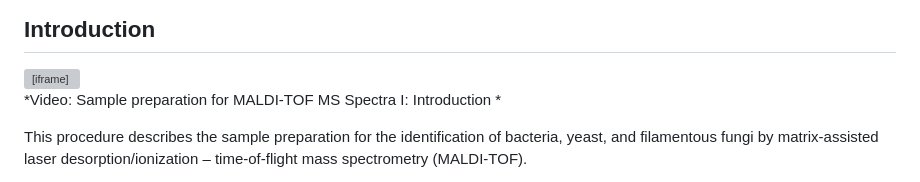
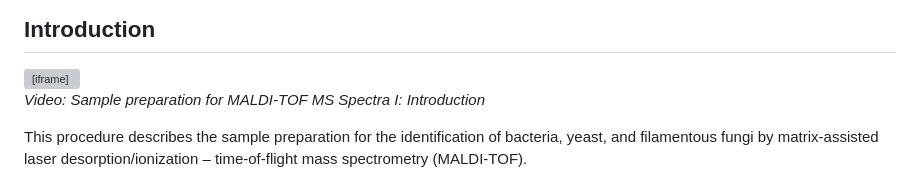
Before and after one commit to MALDIBANK/E-LEARNING-MALDIBANK, a Markdown page: docs/modules/module-1.md, the part around one of its changes. Rendered like a GitHub page; grey boxes are pictures that could not be loaded.

Commit message:
Fix video block in Module 1

```diff
--- a/docs/modules/module-1.md
+++ b/docs/modules/module-1.md
@@ -5,14 +5,16 @@
 
 <div class="video-wrapper">
   <iframe src="https://www.youtube-nocookie.com/embed/bL7d_UOixbI"
-    title="Video title"
+    title="Sample preparation for MALDI-TOF MS Spectra I: Introduction"
     referrerpolicy="strict-origin-when-cross-origin"
     allow="accelerometer; autoplay; clipboard-write; encrypted-media; gyroscope; picture-in-picture; web-share"
     allowfullscreen
     style="width:100%; aspect-ratio:16/9; border:0;"></iframe>
 </div>
 
-*Video: Sample preparation for MALDI-TOF MS Spectra I: Introduction *
+*Video: Sample preparation for MALDI-TOF MS Spectra I: Introduction*
+
+
 
 
 This procedure describes the sample preparation for the identification of bacteria, yeast, and filamentous fungi by matrix-assisted laser desorption/ionization – time-of-flight mass spectrometry (MALDI-TOF).
```
Also changed, not shown: other parts of docs/modules/module-1.md (+0 -9 lines).
